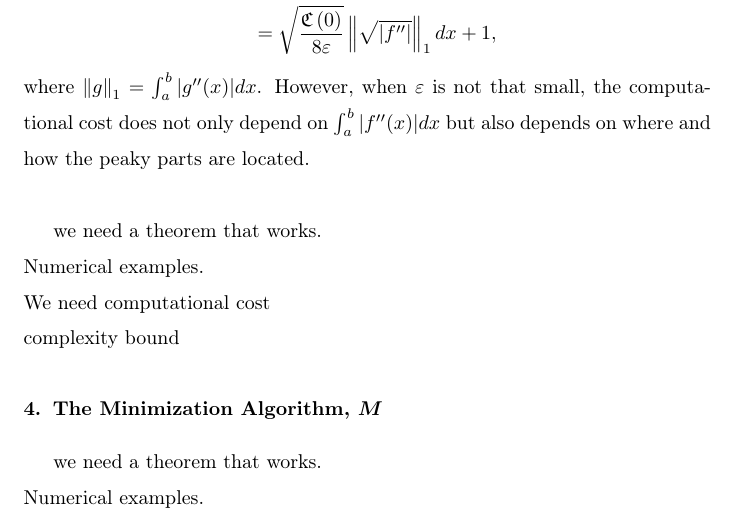
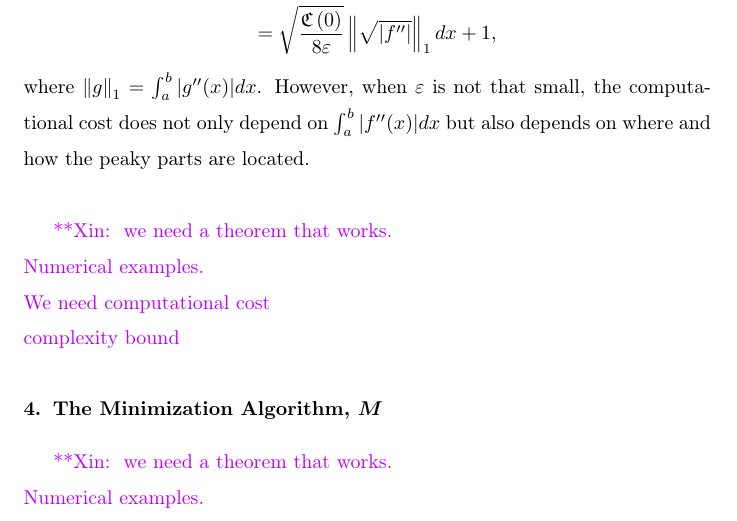
Before and after one commit to xtong5/LocalAdaptiveAppxOpt, a LaTeX paper (TraubMemorialPaper.tex): part of page 14 of 15, cut so that both start at the same text. Compiled offline with pdfLaTeX.

Commit message:
Color Xin's notes

```diff
--- a/TraubMemorialPaper.tex
+++ b/TraubMemorialPaper.tex
@@ -440,18 +440,22 @@ Algorithm $A$ defined above solves problem \eqref{appxprob} for functions in the
 
 \input{localcost}
 
+\xinnote{
 we need a theorem that works.\\
 Numerical examples.\\
 We need computational cost\\
 complexity bound
+}
+
+
 
 \section{The Minimization Algorithm, $M$}
-
+\xinnote{
 we need a theorem that works.\\
 Numerical examples.\\
 We need computational cost\\
 complexity bound
-
+}
 \section{Discussion}
 
 %%%%%%%%%%%%%%%%%%%%%%%%%%%%%%%%%%%%%%%%%%%%%%%%%%
```
